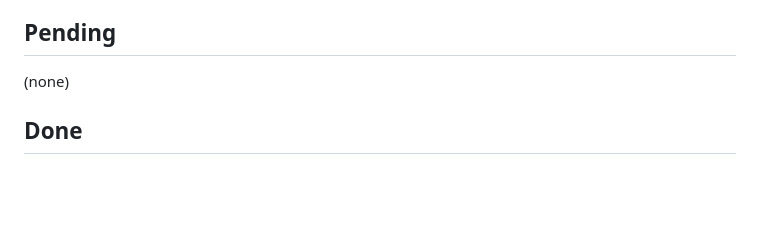
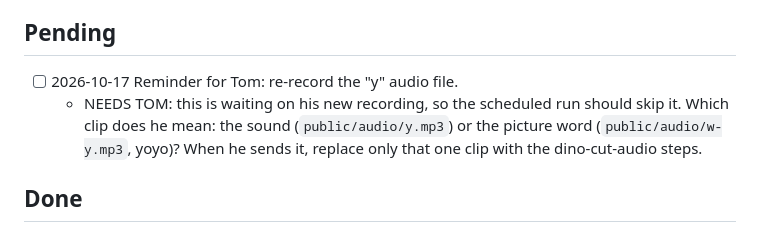
Before and after one commit to bobbydowza-hub/dino-gang, a Markdown page: CHANGES.md, the part around the change. Drawn GitHub-style; blank space fills up the shorter version.

Commit message:
Log change: re-record the y audio
Co-Authored-By: Claude Sonnet 5.5 <noreply@anthropic.com>
Claude-Session: https://claude.ai/code/session_01Xmpz9TR3cCErdhPdw1di5c

```diff
--- a/CHANGES.md
+++ b/CHANGES.md
@@ -13,7 +13,8 @@ Tom adds items with `/change-dino: <what to change>`. A scheduled run applies th
 8. Push `dev` (free) and finish with a short summary: what changed, what needs Tom's decision. The summary is for Tom to read; keep it brief.
 
 ## Pending
-(none)
+- [ ] 2026-10-17 Reminder for Tom: re-record the "y" audio file.
+  - NEEDS TOM: this is waiting on his new recording, so the scheduled run should skip it. Which clip does he mean: the sound (`public/audio/y.mp3`) or the picture word (`public/audio/w-y.mp3`, yoyo)? When he sends it, replace only that one clip with the dino-cut-audio steps.
 
 ## Done
 - 2026-10-16 Centred the hands (done live on dev): 1 to 4 on the palm, 5 and the pairs on their real bounds, checked in light and dark. Also a new share image, public/og-image-v4.jpg (85 KB; the old PNG was 308 KB, just over WhatsApp's roughly 300 KB limit), tags updated on the home page and About page. Only visible after a release. WhatsApp caches old previews, so share dinogang.netlify.app/?v=2 to force a fresh one.
```
